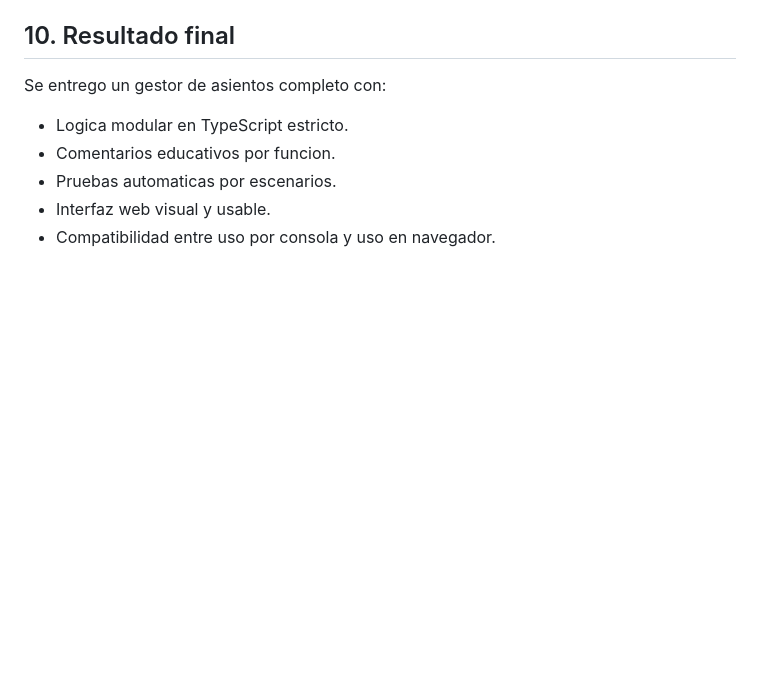
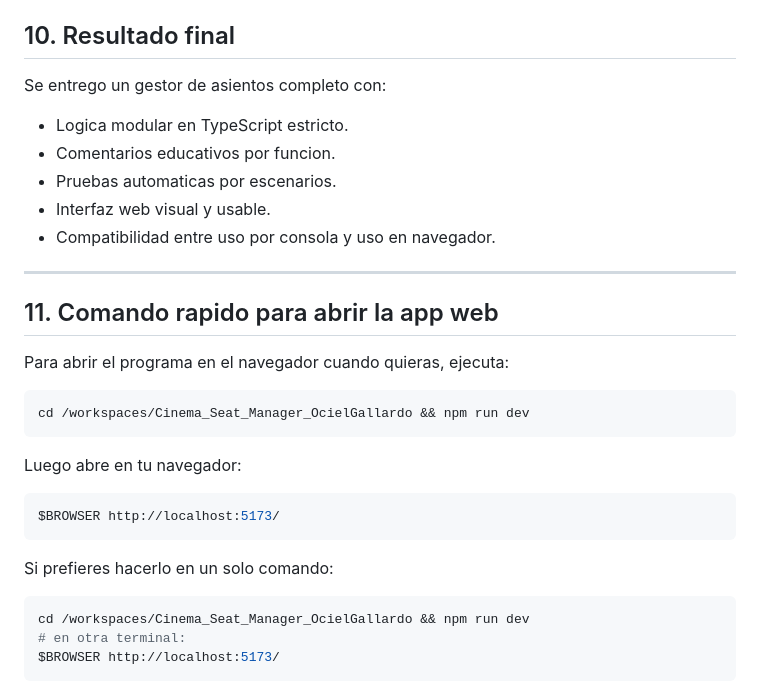
Before and after one commit to 4GeeksAcademy/Cinema_Seat_Manager_OcielGallardo, a Markdown page: RESUMEN_IMPLEMENTACION.md, the part around the change. Drawn GitHub-style; blank space fills up the shorter version.

Commit message:
como levantar el servidor para abrir el programa en el nav

````diff
--- a/RESUMEN_IMPLEMENTACION.md
+++ b/RESUMEN_IMPLEMENTACION.md
@@ -231,3 +231,27 @@ Se entrego un gestor de asientos completo con:
 - Pruebas automaticas por escenarios.
 - Interfaz web visual y usable.
 - Compatibilidad entre uso por consola y uso en navegador.
+
+---
+
+## 11. Comando rapido para abrir la app web
+
+Para abrir el programa en el navegador cuando quieras, ejecuta:
+
+```bash
+cd /workspaces/Cinema_Seat_Manager_OcielGallardo && npm run dev
+```
+
+Luego abre en tu navegador:
+
+```bash
+$BROWSER http://localhost:5173/
+```
+
+Si prefieres hacerlo en un solo comando:
+
+```bash
+cd /workspaces/Cinema_Seat_Manager_OcielGallardo && npm run dev
+# en otra terminal:
+$BROWSER http://localhost:5173/
+```
````
